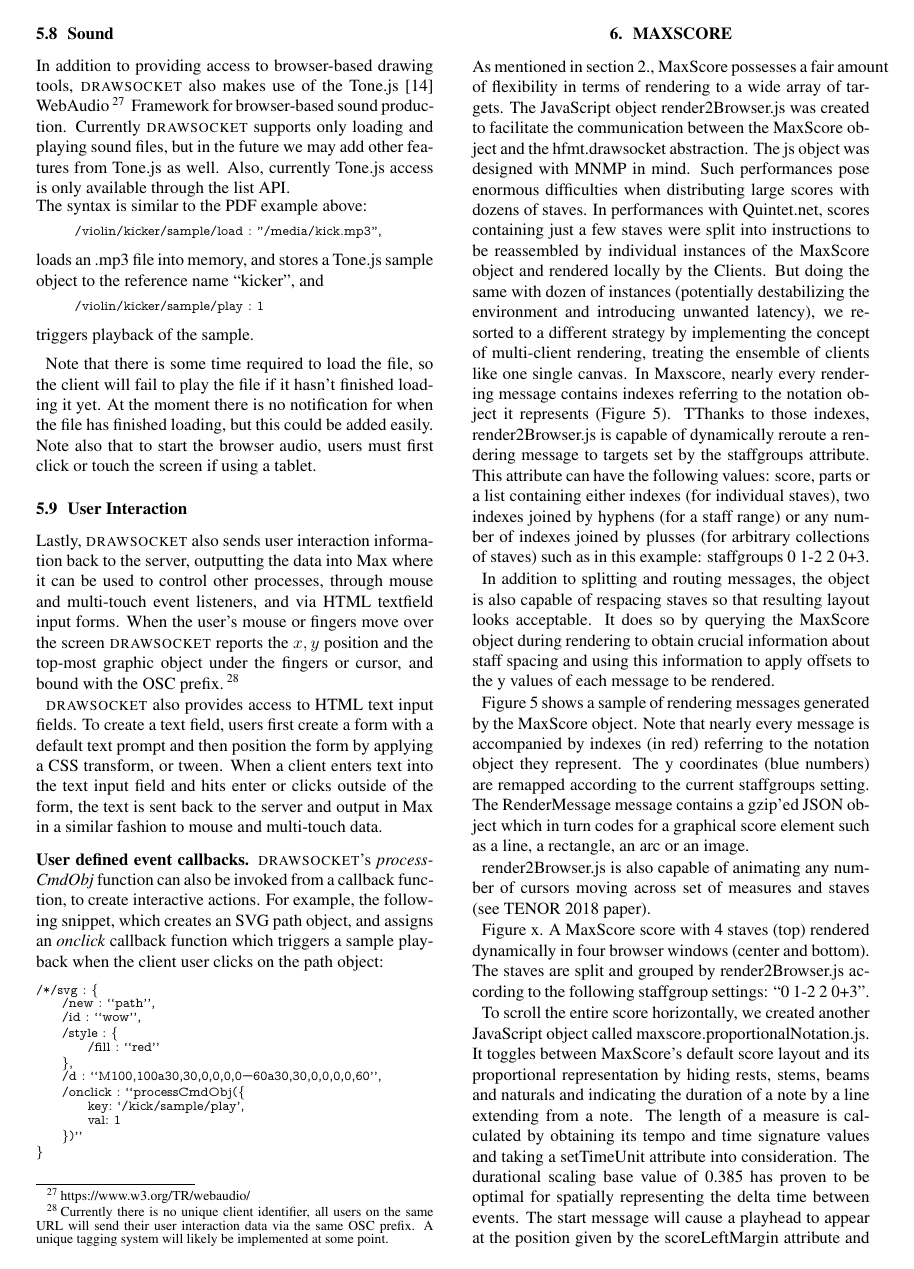
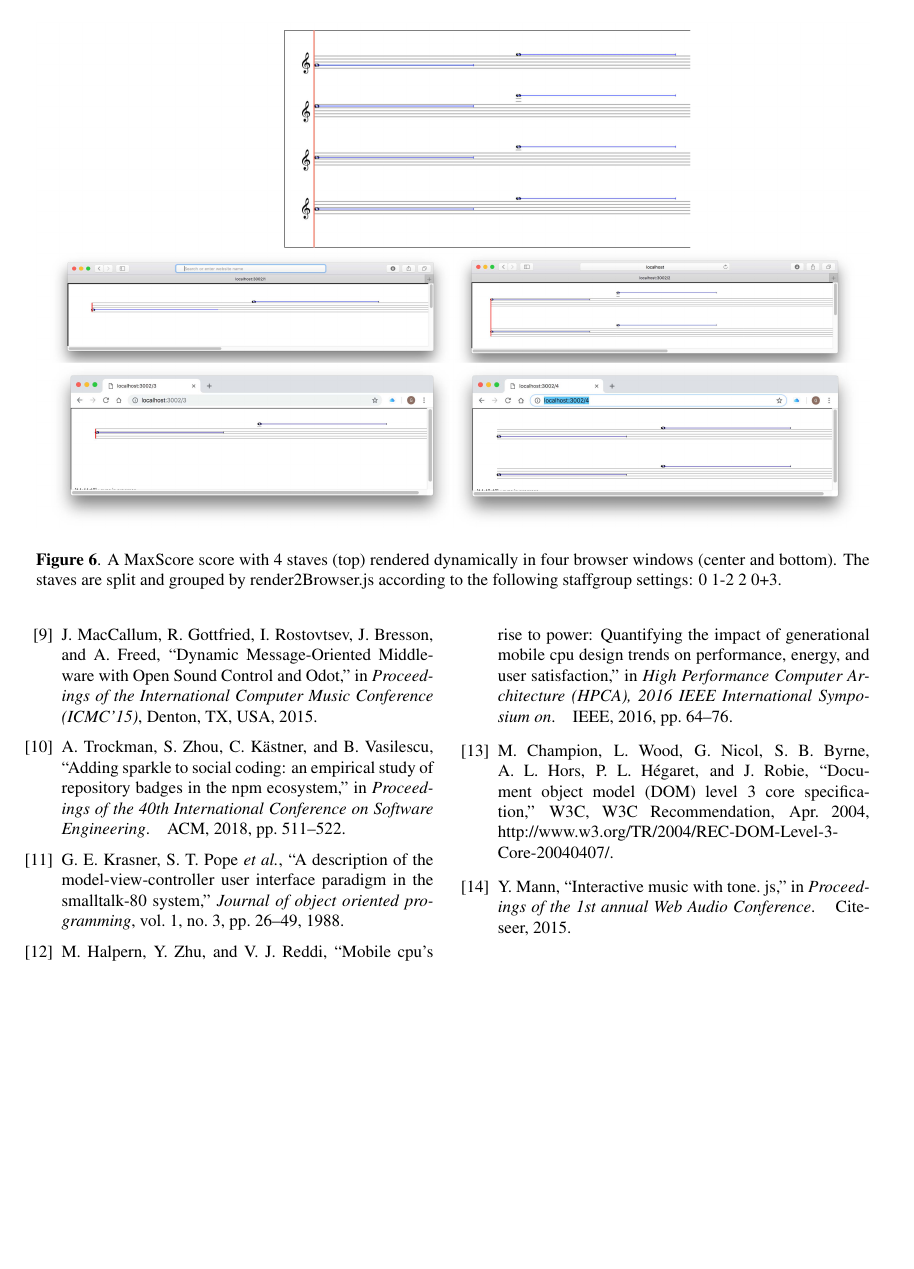
Before and after one commit to ramagottfried/drawsocket-tenor19, a LaTeX paper (tenor19-drawsocket.tex, which reads maxscore-taiwan.tex): page 10 of 12 before the commit and page 12 of 13 after it. Compiled offline with pdfLaTeX.

Commit message:
Added images

```diff
--- a/maxscore-taiwan.tex
+++ b/maxscore-taiwan.tex
@@ -50,7 +50,16 @@ Figure \ref{fig:maxscore-mesages} shows a sample of rendering messages generated
 
 render2Browser.js is also capable of animating any number of cursors moving across set of measures and staves (see TENOR 2018 paper).
 
-Figure x. A MaxScore score with 4 staves (top) rendered dynamically in four browser windows (center and bottom). The staves are split and grouped by render2Browser.js according to the following staffgroup settings: “0 1-2 2 0+3”.
+\begin{figure*}[h]
+    \centering
+    \begin{minipage}{1.\textwidth}
+        \centering
+        \includegraphics[width=1\textwidth]{Tenor-Paper-1.png}
+       	\caption{A MaxScore score with 4 staves (top) rendered dynamically in four browser windows (center and bottom). The staves are split and grouped by render2Browser.js according to the following staffgroup settings: 0 1-2 2 0+3.
+\label{fig:Tenor-Paper-1}}
+    \end{minipage}
+\end{figure*}
+
 
 To scroll the entire score horizontally, we created another JavaScript object called maxscore.proportionalNotation.js. It toggles between MaxScore’s default score layout and its proportional representation by hiding rests, stems, beams and naturals and indicating the duration of a note by a line extending from a note. The length of a measure is calculated by obtaining its tempo and time signature values and taking a setTimeUnit attribute into consideration. The durational scaling base value of 0.385 has proven to be optimal for spatially representing the delta time between events. The start message will cause a playhead to appear at the position given by the scoreLeftMargin attribute and instruct the browser to scroll the score. We are planning to also support scores created for the Decibel ScorePlayer in the future.
 
```
Also changed, not shown: figures/Tenor-Paper-1.jpg (added), figures/Tenor-Paper-1.png (added), figures/Tenor-Paper-2.jpg (added), figures/Tenor-Paper-3.jpg (added), figures/Tenor-Paper-4.jpg (added), figures/Tenor-Paper-5.jpg (added), figures/Tenor-Paper-6.jpg (added), figures/Tenor-Paper-7.jpg (added), figures/Tenor-Paper-8.jpg (added), maxscore-taiwan.tex (18 more changed lines), 3 other files.
